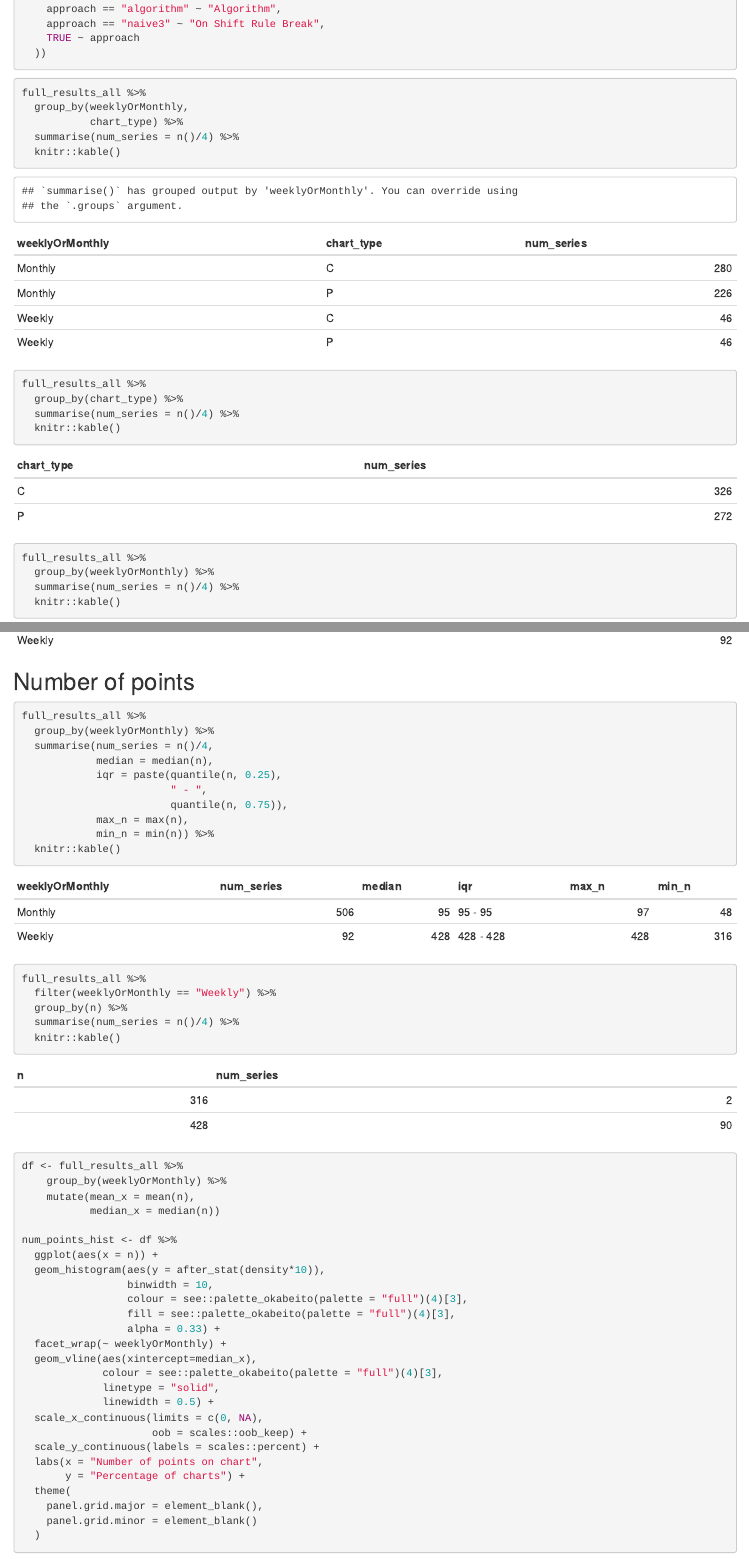
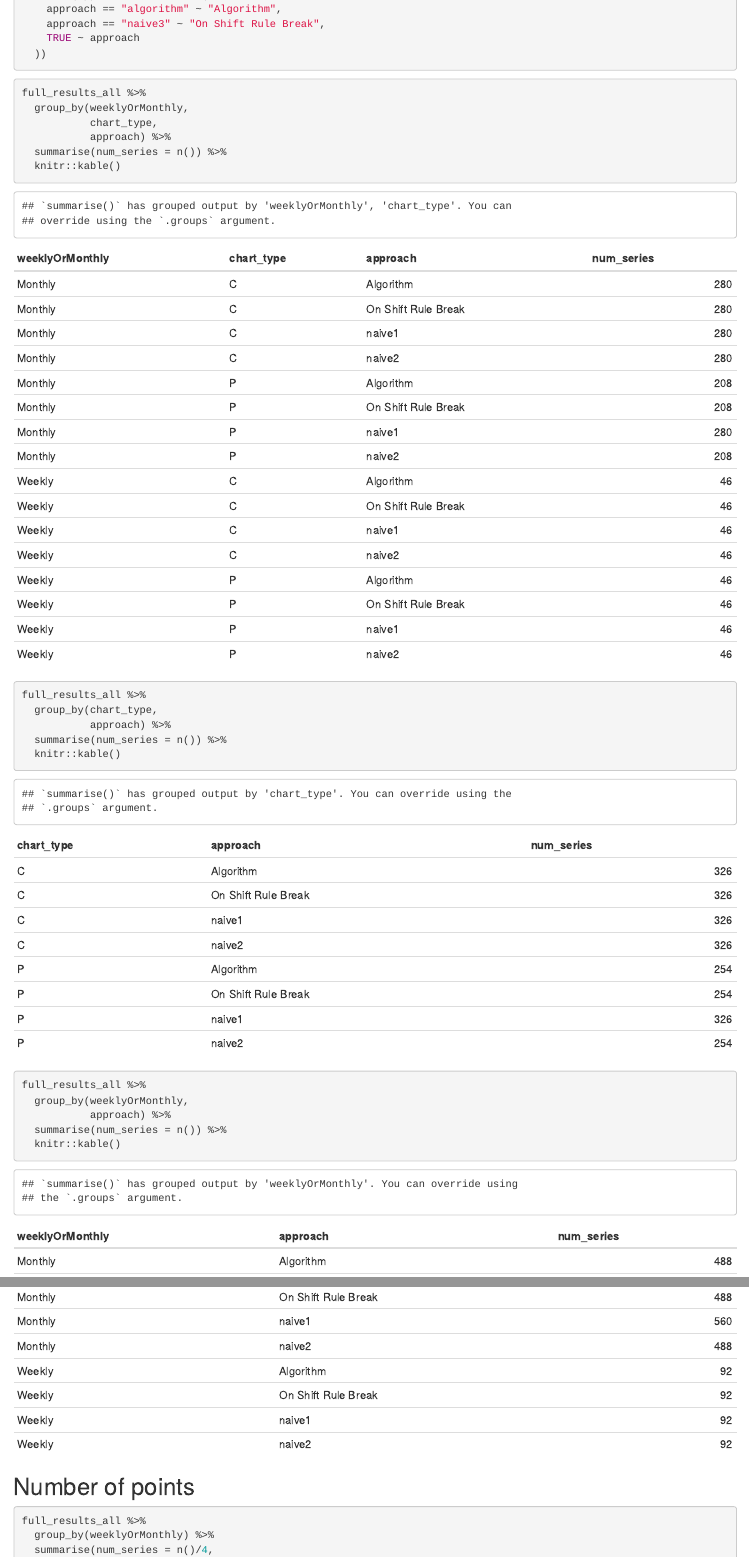
Before and after one commit to ImogenConnorHelleur/autospc-results, an R Markdown document (R/results_analysis.Rmd): the page in a window 1100 px wide, from 700 px down before the commit and from 790 px down after it, so that both start at the same text, and a second part further down, joined at a grey line. Rendered offline with R 4.5, knitr and Pandoc, with nearby package versions; some code elsewhere in the file could not run offline.

Commit message:
Split out counts by approach, and add note as to why they are different.

````diff
--- a/R/results_analysis.Rmd
+++ b/R/results_analysis.Rmd
@@ -43,18 +51,21 @@ full_results_all <- full_results_all %>%
 ```{r}
 full_results_all %>%
   group_by(weeklyOrMonthly,
-           chart_type) %>%
-  summarise(num_series = n()/4) %>%
+           chart_type,
+           approach) %>%
+  summarise(num_series = n()) %>%
   knitr::kable()
 
 full_results_all %>%
-  group_by(chart_type) %>%
-  summarise(num_series = n()/4) %>%
+  group_by(chart_type,
+           approach) %>%
+  summarise(num_series = n()) %>%
   knitr::kable()
 
 full_results_all %>%
-  group_by(weeklyOrMonthly) %>%
-  summarise(num_series = n()/4) %>%
+  group_by(weeklyOrMonthly,
+           approach) %>%
+  summarise(num_series = n()) %>%
   knitr::kable()
 ```
 
````
Also changed, not shown: R/results_analysis.Rmd (8 more changed lines).
